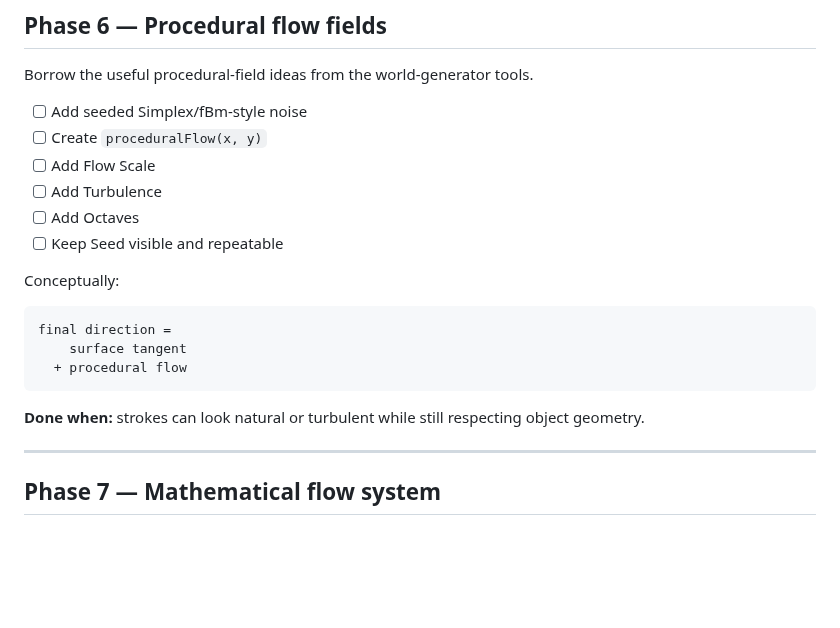
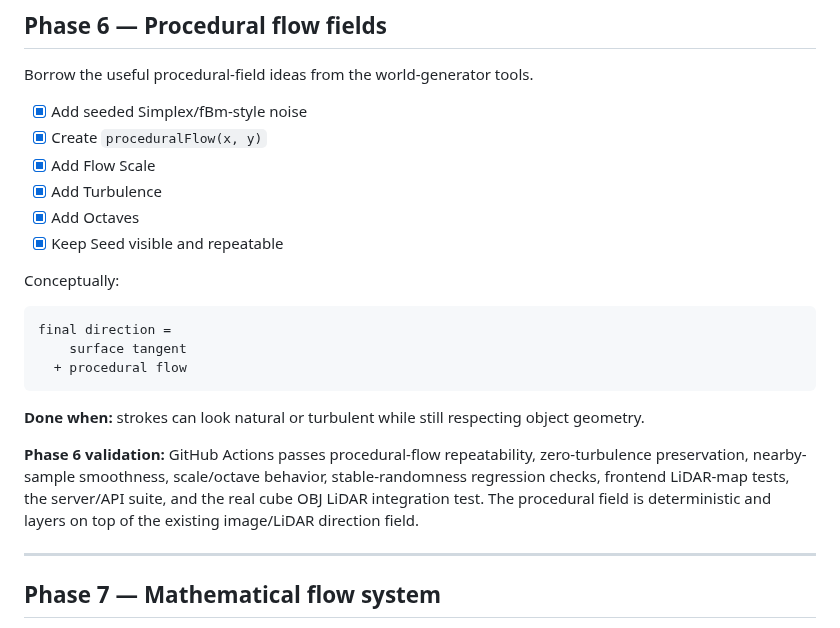
Before and after one commit to steveonw/3d-line-art, a Markdown page: ROADMAP.md, the part around one of its changes. GitHub-like rendering; blank space fills up the shorter version.

Commit message:
Phase 6: mark procedural flow complete

````diff
--- a/ROADMAP.md
+++ b/ROADMAP.md
@@ -213,12 +213,12 @@ Borrow the coordinate-stable randomness idea from `other-tools/Quiet Roads`.
 
 Borrow the useful procedural-field ideas from the world-generator tools.
 
-- [ ] Add seeded Simplex/fBm-style noise
-- [ ] Create `proceduralFlow(x, y)`
-- [ ] Add Flow Scale
-- [ ] Add Turbulence
-- [ ] Add Octaves
-- [ ] Keep Seed visible and repeatable
+- [x] Add seeded Simplex/fBm-style noise
+- [x] Create `proceduralFlow(x, y)`
+- [x] Add Flow Scale
+- [x] Add Turbulence
+- [x] Add Octaves
+- [x] Keep Seed visible and repeatable
 
 Conceptually:
 
@@ -229,6 +229,8 @@ final direction =
 ```
 
 **Done when:** strokes can look natural or turbulent while still respecting object geometry.
+
+**Phase 6 validation:** GitHub Actions passes procedural-flow repeatability, zero-turbulence preservation, nearby-sample smoothness, scale/octave behavior, stable-randomness regression checks, frontend LiDAR-map tests, the server/API suite, and the real cube OBJ LiDAR integration test. The procedural field is deterministic and layers on top of the existing image/LiDAR direction field.
 
 ---
 
````
Also changed, not shown: other parts of ROADMAP.md (+1 -1 lines).
